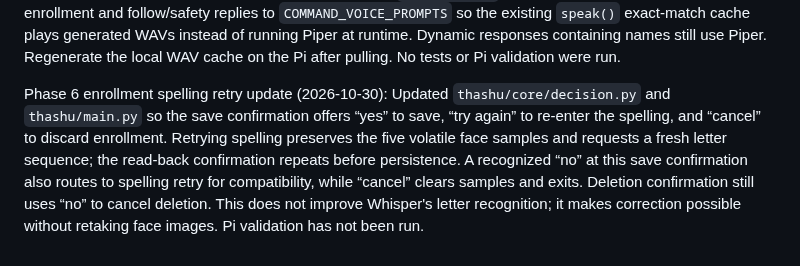
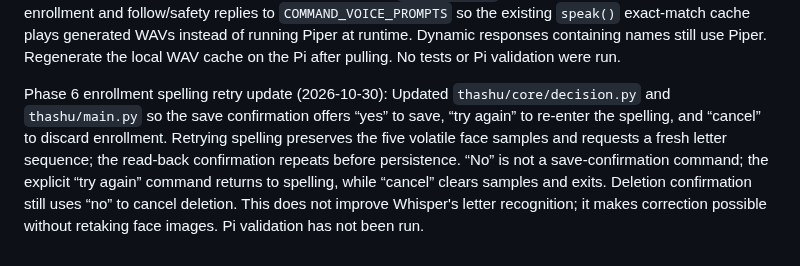
Before and after one commit to sg9242182-bot/ThashuRobot, a Markdown page: THASHU_ENGINEERING_CHECKLIST.md, the part around the change. GitHub-like rendering.

Commit message:
Clarify enrollment retry command in checklist

```diff
--- a/THASHU_ENGINEERING_CHECKLIST.md
+++ b/THASHU_ENGINEERING_CHECKLIST.md
@@ -1190,4 +1190,4 @@ Phase 6 saved-name cleanup safeguard (2026-10-30): Extended explicit `forget/rem
 Phase 6 enrollment announcement, wake re-arm, and fixed-reply WAV update (2026-10-30): The Pi log exposed a crash when the background enrollment completion notice attempted the invalid IDLE → SPEAKING transition. Added IDLE → SPEAKING as an allowed supervised announcement path, retaining SPEAKING → RETURN_TO_IDLE → IDLE. The log also showed a second wake activation with high stale scores after Thashu's enrollment prompt and an empty Whisper transcript. `thashu/main.py` now resets openWakeWord's public model history before every post-playback unlock; `wake_word.py` is unchanged. Added fixed identity-enrollment and follow/safety replies to `COMMAND_VOICE_PROMPTS` so the existing `speak()` exact-match cache plays generated WAVs instead of running Piper at runtime. Dynamic responses containing names still use Piper. Regenerate the local WAV cache on the Pi after pulling. No tests or Pi validation were run.
 
 
-Phase 6 enrollment spelling retry update (2026-10-30): Updated `thashu/core/decision.py` and `thashu/main.py` so the save confirmation offers “yes” to save, “try again” to re-enter the spelling, and “cancel” to discard enrollment. Retrying spelling preserves the five volatile face samples and requests a fresh letter sequence; the read-back confirmation repeats before persistence. A recognized “no” at this save confirmation also routes to spelling retry for compatibility, while “cancel” clears samples and exits. Deletion confirmation still uses “no” to cancel deletion. This does not improve Whisper's letter recognition; it makes correction possible without retaking face images. Pi validation has not been run.
+Phase 6 enrollment spelling retry update (2026-10-30): Updated `thashu/core/decision.py` and `thashu/main.py` so the save confirmation offers “yes” to save, “try again” to re-enter the spelling, and “cancel” to discard enrollment. Retrying spelling preserves the five volatile face samples and requests a fresh letter sequence; the read-back confirmation repeats before persistence. “No” is not a save-confirmation command; the explicit “try again” command returns to spelling, while “cancel” clears samples and exits. Deletion confirmation still uses “no” to cancel deletion. This does not improve Whisper's letter recognition; it makes correction possible without retaking face images. Pi validation has not been run.
```
